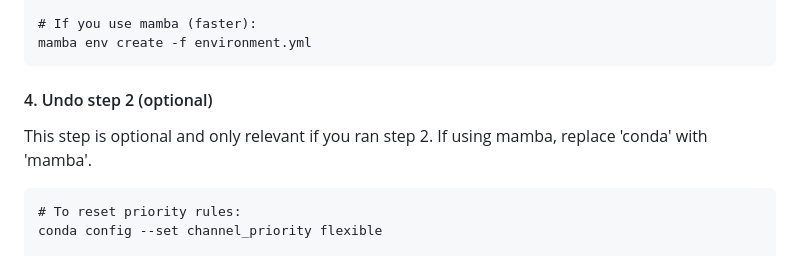
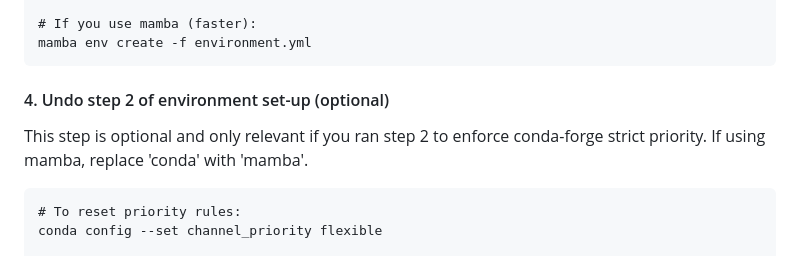
Before and after one commit to cielivb/NTPDVND, a Markdown page: README.md, the part around one of its changes. Rendered like a GitHub page.

Commit message:
Minor formatting adjustments

````diff
--- a/README.md
+++ b/README.md
@@ -59,8 +59,8 @@ conda env create -f environment.yml
 mamba env create -f environment.yml
 ```
 
-#### 4. Undo step 2 (optional)
-This step is optional and only relevant if you ran step 2. If using mamba, replace 'conda' with 'mamba'.
+#### 4. Undo step 2 of environment set-up (optional)
+This step is optional and only relevant if you ran step 2 to enforce conda-forge strict priority. If using mamba, replace 'conda' with 'mamba'.
 ```
 # To reset priority rules:
 conda config --set channel_priority flexible
````
Also changed, not shown: other parts of README.md (+3 -1 lines).
